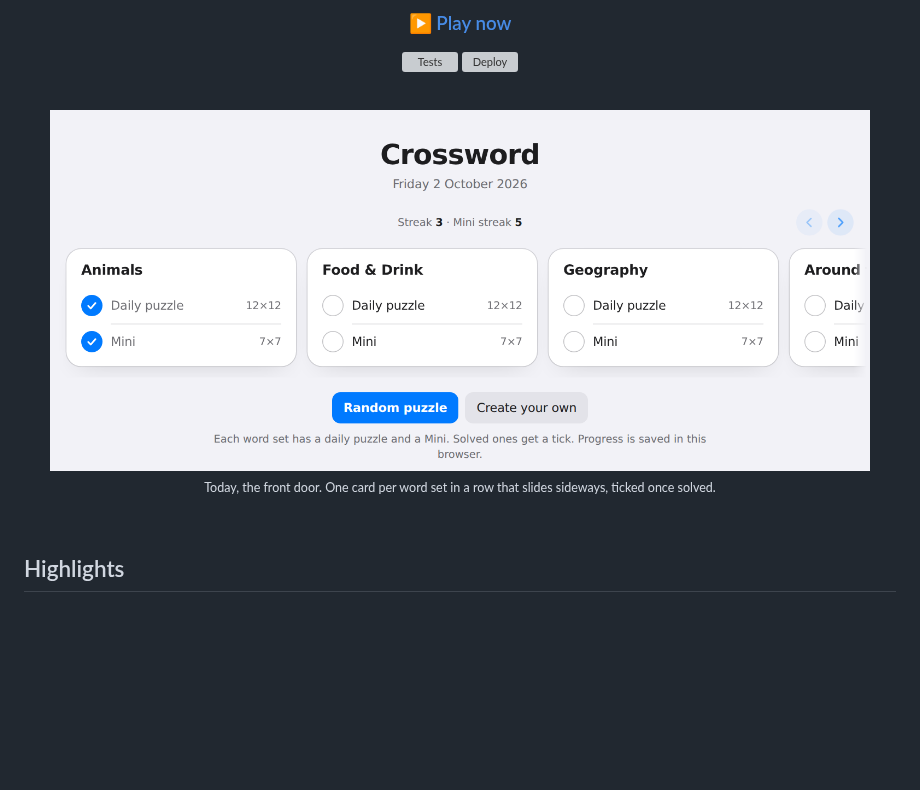
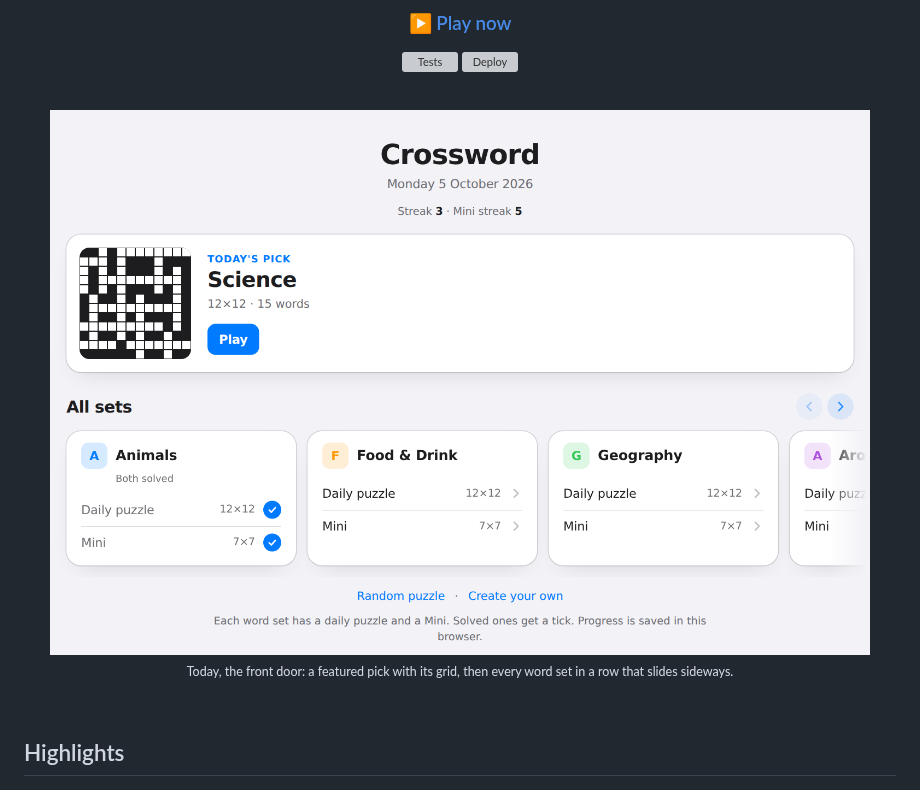
Before and after one commit to Ag-Tawfik/CrosswordPuzzle, a Markdown page: README.md, the part around the change. Drawn GitHub-style; pictures changed too: docs/today.png; blank space fills up the shorter version; grey boxes are pictures that could not be loaded.

```diff
--- a/README.md
+++ b/README.md
@@ -15,7 +15,7 @@ No server, no build step, no account. Static HTML, CSS and JavaScript, hosted on
 
 <img src="docs/today.png" alt="Today: one card per word set, with its daily puzzle and Mini, ticked once solved" width="820">
 
-<sub>Today, the front door. One card per word set in a row that slides sideways, ticked once solved.</sub>
+<sub>Today, the front door: a featured pick with its grid, then every word set in a row that slides sideways.</sub>
 
 </div>
 
```
Also changed, not shown: 4 other files.
